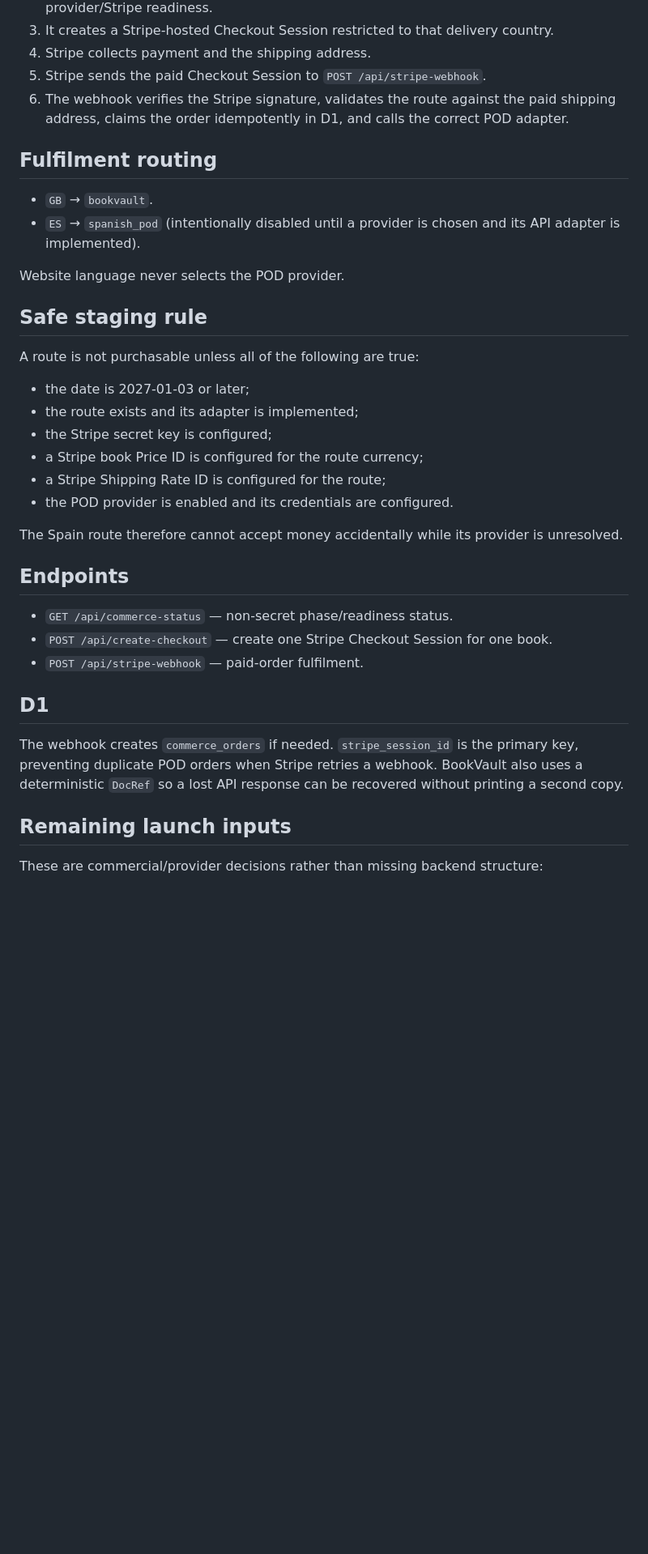
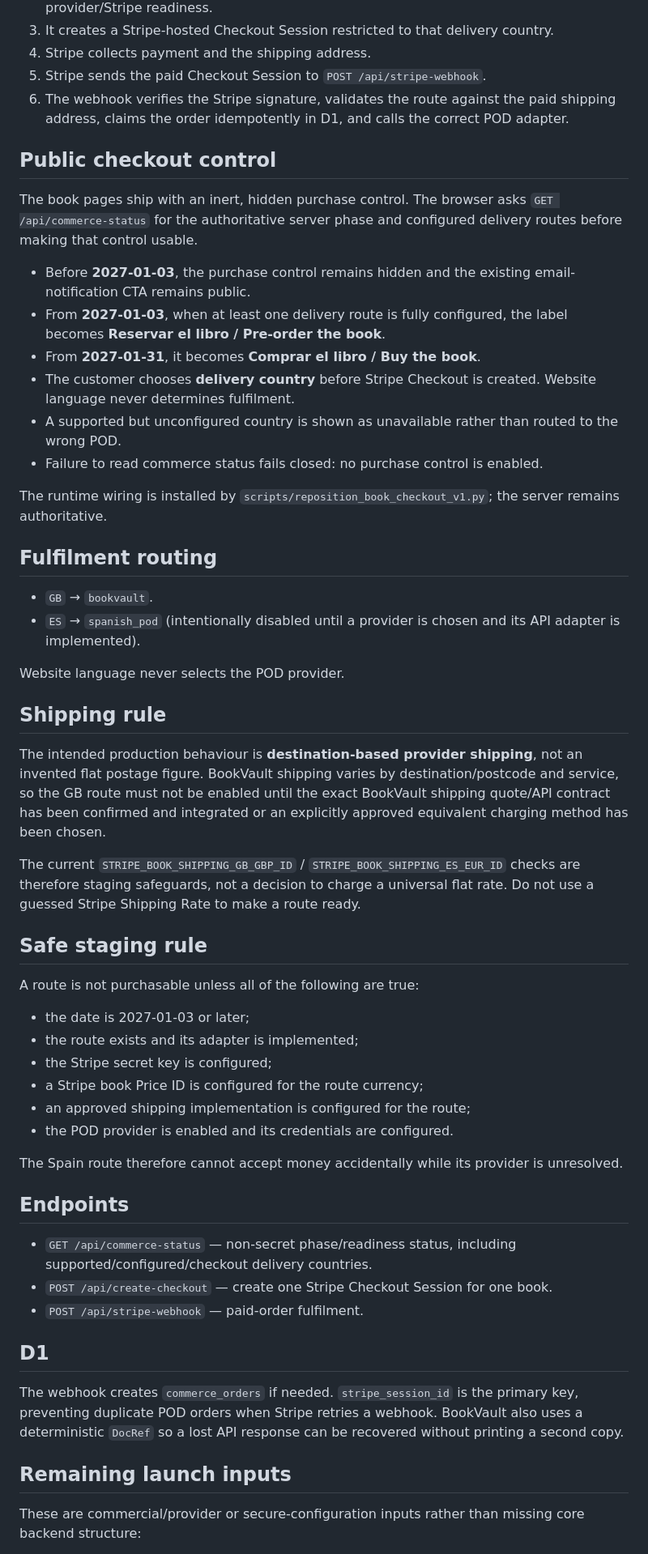
Before and after one commit to rachelesmith2020-afk/OOLITA, a Markdown page: commerce/BACKEND.md, the part around one of its changes. Shown at 81% size. Rendered like a GitHub page; blank space fills up the shorter version.

Commit message:
Document launch CTA and dynamic shipping rule

```diff
--- a/commerce/BACKEND.md
+++ b/commerce/BACKEND.md
@@ -28,12 +28,31 @@ The structured version of this decision is stored in `commerce/catalog.json` und
 5. Stripe sends the paid Checkout Session to `POST /api/stripe-webhook`.
 6. The webhook verifies the Stripe signature, validates the route against the paid shipping address, claims the order idempotently in D1, and calls the correct POD adapter.
 
+## Public checkout control
+
+The book pages ship with an inert, hidden purchase control. The browser asks `GET /api/commerce-status` for the authoritative server phase and configured delivery routes before making that control usable.
+
+- Before **2027-01-03**, the purchase control remains hidden and the existing email-notification CTA remains public.
+- From **2027-01-03**, when at least one delivery route is fully configured, the label becomes **Reservar el libro / Pre-order the book**.
+- From **2027-01-31**, it becomes **Comprar el libro / Buy the book**.
+- The customer chooses **delivery country** before Stripe Checkout is created. Website language never determines fulfilment.
+- A supported but unconfigured country is shown as unavailable rather than routed to the wrong POD.
+- Failure to read commerce status fails closed: no purchase control is enabled.
+
+The runtime wiring is installed by `scripts/reposition_book_checkout_v1.py`; the server remains authoritative.
+
 ## Fulfilment routing
 
 - `GB` → `bookvault`.
 - `ES` → `spanish_pod` (intentionally disabled until a provider is chosen and its API adapter is implemented).
 
 Website language never selects the POD provider.
+
+## Shipping rule
+
+The intended production behaviour is **destination-based provider shipping**, not an invented flat postage figure. BookVault shipping varies by destination/postcode and service, so the GB route must not be enabled until the exact BookVault shipping quote/API contract has been confirmed and integrated or an explicitly approved equivalent charging method has been chosen.
+
+The current `STRIPE_BOOK_SHIPPING_GB_GBP_ID` / `STRIPE_BOOK_SHIPPING_ES_EUR_ID` checks are therefore staging safeguards, not a decision to charge a universal flat rate. Do not use a guessed Stripe Shipping Rate to make a route ready.
 
 ## Safe staging rule
 
@@ -43,14 +62,14 @@ A route is not purchasable unless all of the following are true:
 - the route exists and its adapter is implemented;
 - the Stripe secret key is configured;
 - a Stripe book Price ID is configured for the route currency;
-- a Stripe Shipping Rate ID is configured for the route;
+- an approved shipping implementation is configured for the route;
 - the POD provider is enabled and its credentials are configured.
 
 The Spain route therefore cannot accept money accidentally while its provider is unresolved.
 
 ## Endpoints
 
-- `GET /api/commerce-status` — non-secret phase/readiness status.
+- `GET /api/commerce-status` — non-secret phase/readiness status, including supported/configured/checkout delivery countries.
 - `POST /api/create-checkout` — create one Stripe Checkout Session for one book.
 - `POST /api/stripe-webhook` — paid-order fulfilment.
 
@@ -60,5 +79,5 @@ The webhook creates `commerce_orders` if needed. `stripe_session_id` is the prim
 
 ## Remaining launch inputs
 
-These are commercial/provider decisions rather than missing backend structure:
+These are commercial/provider or secure-configuration inputs rather than missing core backend structure:
 
```
Also changed, not shown: other parts of commerce/BACKEND.md (+6 -5 lines).
